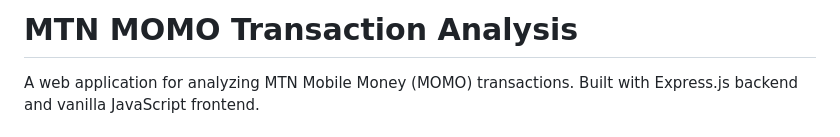
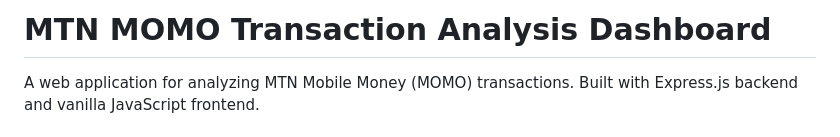
Before and after one commit to DphenomenalALU/MOMO_data_analysis, a Markdown page: README.md, the part around the change. GitHub-like rendering.

```diff
--- a/README.md
+++ b/README.md
@@ -1,4 +1,4 @@
-# MTN MOMO Transaction Analysis
+# MTN MOMO Transaction Analysis Dashboard
 
 A web application for analyzing MTN Mobile Money (MOMO) transactions. Built with Express.js backend and vanilla JavaScript frontend.
 
```
